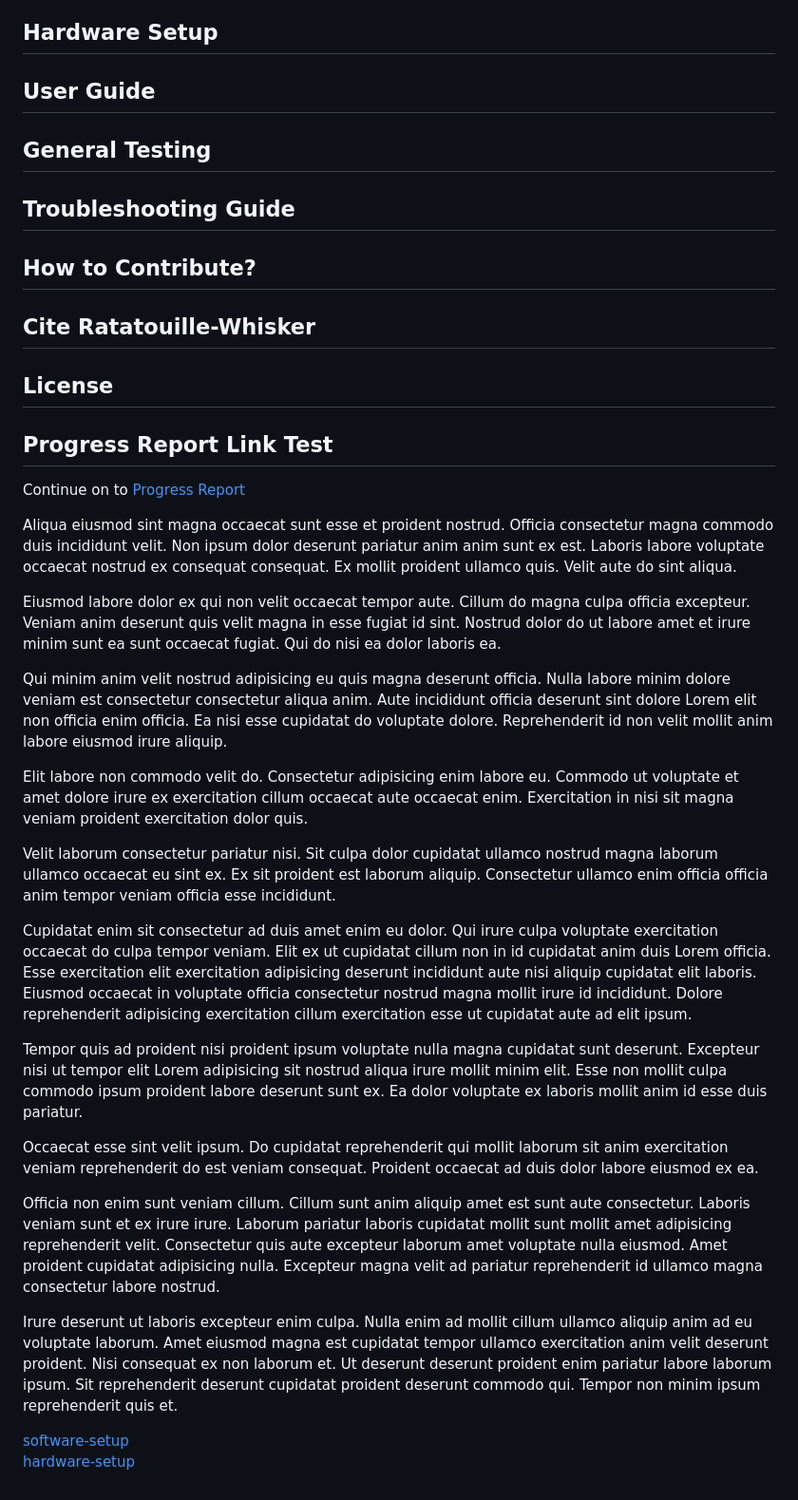
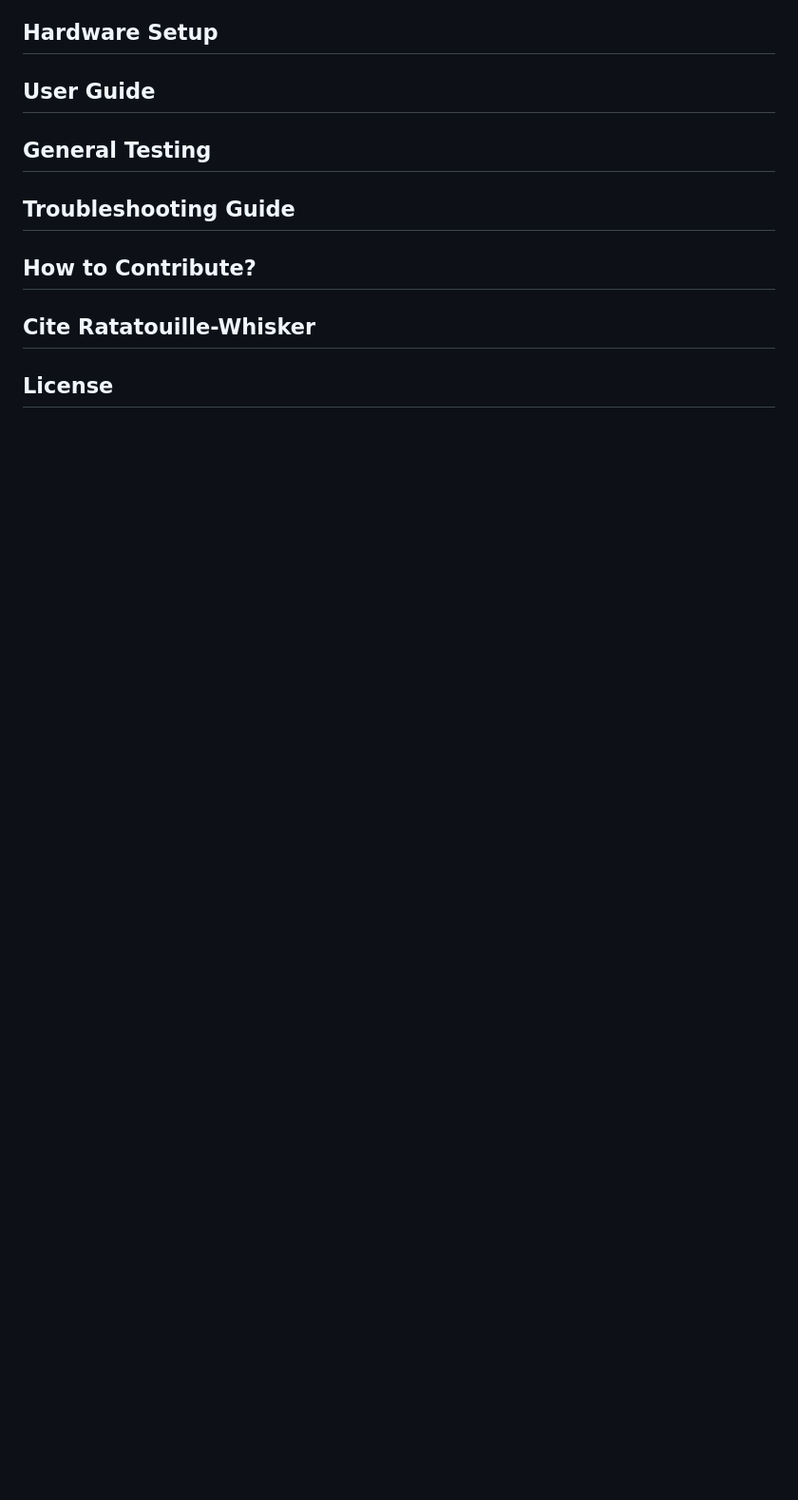
Before and after one commit to Ratatouille-Whiskers/Ratatouille-Whisker, a Markdown page: README.md, the part around one of its changes. Shown at 95% size. GitHub-like rendering; blank space fills up the shorter version.

```diff
--- a/README.md
+++ b/README.md
@@ -42,28 +52,3 @@ Go to [page](documentation/software-setup.md).
 ## How to Contribute?
 ## Cite Ratatouille-Whisker
 ## License
-## Progress Report Link Test
-Continue on to [Progress Report](ProgressReport.md)
-
-Aliqua eiusmod sint magna occaecat sunt esse et proident nostrud. Officia consectetur magna commodo duis incididunt velit. Non ipsum dolor deserunt pariatur anim anim sunt ex est. Laboris labore voluptate occaecat nostrud ex consequat consequat. Ex mollit proident ullamco quis. Velit aute do sint aliqua.
-
-Eiusmod labore dolor ex qui non velit occaecat tempor aute. Cillum do magna culpa officia excepteur. Veniam anim deserunt quis velit magna in esse fugiat id sint. Nostrud dolor do ut labore amet et irure minim sunt ea sunt occaecat fugiat. Qui do nisi ea dolor laboris ea.
-
-Qui minim anim velit nostrud adipisicing eu quis magna deserunt officia. Nulla labore minim dolore veniam est consectetur consectetur aliqua anim. Aute incididunt officia deserunt sint dolore Lorem elit non officia enim officia. Ea nisi esse cupidatat do voluptate dolore. Reprehenderit id non velit mollit anim labore eiusmod irure aliquip.
-
-Elit labore non commodo velit do. Consectetur adipisicing enim labore eu. Commodo ut voluptate et amet dolore irure ex exercitation cillum occaecat aute occaecat enim. Exercitation in nisi sit magna veniam proident exercitation dolor quis.
-
-Velit laborum consectetur pariatur nisi. Sit culpa dolor cupidatat ullamco nostrud magna laborum ullamco occaecat eu sint ex. Ex sit proident est laborum aliquip. Consectetur ullamco enim officia officia anim tempor veniam officia esse incididunt.
-
-Cupidatat enim sit consectetur ad duis amet enim eu dolor. Qui irure culpa voluptate exercitation occaecat do culpa tempor veniam. Elit ex ut cupidatat cillum non in id cupidatat anim duis Lorem officia. Esse exercitation elit exercitation adipisicing deserunt incididunt aute nisi aliquip cupidatat elit laboris. Eiusmod occaecat in voluptate officia consectetur nostrud magna mollit irure id incididunt. Dolore reprehenderit adipisicing exercitation cillum exercitation esse ut cupidatat aute ad elit ipsum.
-
-Tempor quis ad proident nisi proident ipsum voluptate nulla magna cupidatat sunt deserunt. Excepteur nisi ut tempor elit Lorem adipisicing sit nostrud aliqua irure mollit minim elit. Esse non mollit culpa commodo ipsum proident labore deserunt sunt ex. Ea dolor voluptate ex laboris mollit anim id esse duis pariatur.
-
-Occaecat esse sint velit ipsum. Do cupidatat reprehenderit qui mollit laborum sit anim exercitation veniam reprehenderit do est veniam consequat. Proident occaecat ad duis dolor labore eiusmod ex ea.
-
-Officia non enim sunt veniam cillum. Cillum sunt anim aliquip amet est sunt aute consectetur. Laboris veniam sunt et ex irure irure. Laborum pariatur laboris cupidatat mollit sunt mollit amet adipisicing reprehenderit velit. Consectetur quis aute excepteur laborum amet voluptate nulla eiusmod. Amet proident cupidatat adipisicing nulla. Excepteur magna velit ad pariatur reprehenderit id ullamco magna consectetur labore nostrud.
-
-Irure deserunt ut laboris excepteur enim culpa. Nulla enim ad mollit cillum ullamco aliquip anim ad eu voluptate laborum. Amet eiusmod magna est cupidatat tempor ullamco exercitation anim velit deserunt proident. Nisi consequat ex non laborum et. Ut deserunt deserunt proident enim pariatur labore laborum ipsum. Sit reprehenderit deserunt cupidatat proident deserunt commodo qui. Tempor non minim ipsum reprehenderit quis et.
-
-[software-setup](#software-setup)
-[hardware-setup](#hardware-setup)
```
Also changed, not shown: other parts of README.md (+11 -1 lines).
